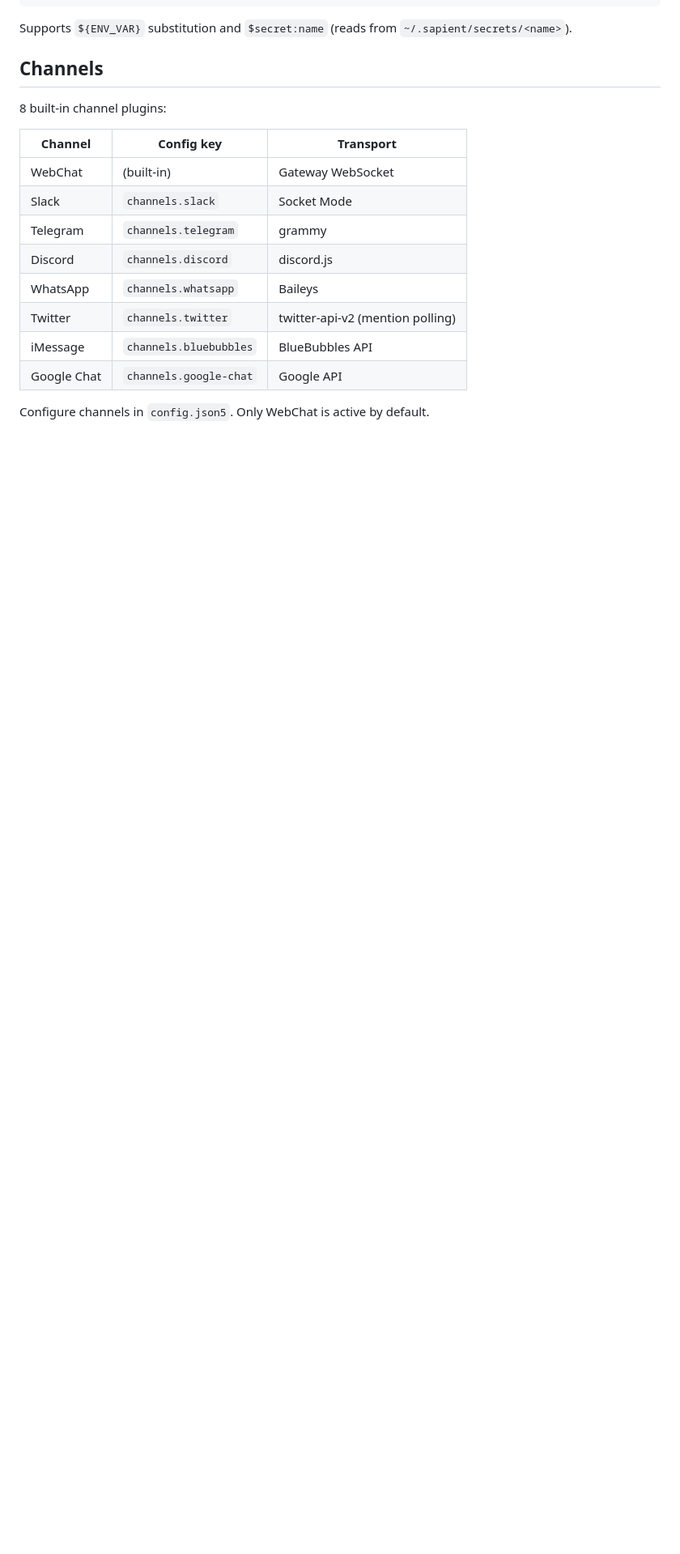
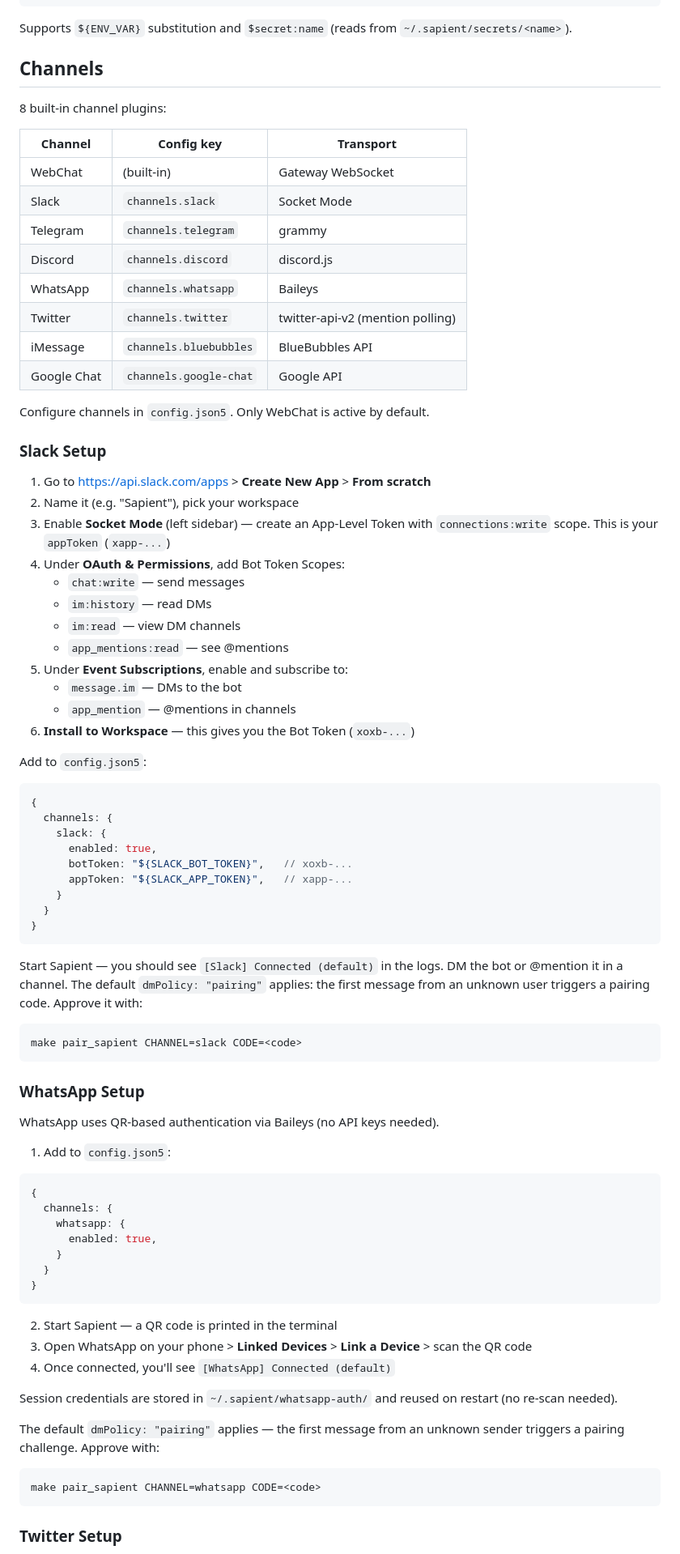
Before and after one commit to shailendrah/sapient, a Markdown page: README.md, the part around one of its changes. Shown at 81% size. Drawn GitHub-style; blank space fills up the shorter version.

Commit message:
Add Slack, WhatsApp, and Twitter setup guides to README
Step-by-step setup instructions for each channel including
app creation, credential configuration, and pairing flow.

Co-Authored-By: Claude Opus 4.6 (1M context) <noreply@anthropic.com>

````diff
--- a/README.md
+++ b/README.md
@@ -124,3 +124,68 @@ Supports `${ENV_VAR}` substitution and `$secret:name` (reads from `~/.sapient/se
 
 Configure channels in `config.json5`. Only WebChat is active by default.
 
+### Slack Setup
+
+1. Go to https://api.slack.com/apps > **Create New App** > **From scratch**
+2. Name it (e.g. "Sapient"), pick your workspace
+3. Enable **Socket Mode** (left sidebar) — create an App-Level Token with `connections:write` scope. This is your `appToken` (`xapp-...`)
+4. Under **OAuth & Permissions**, add Bot Token Scopes:
+   - `chat:write` — send messages
+   - `im:history` — read DMs
+   - `im:read` — view DM channels
+   - `app_mentions:read` — see @mentions
+5. Under **Event Subscriptions**, enable and subscribe to:
+   - `message.im` — DMs to the bot
+   - `app_mention` — @mentions in channels
+6. **Install to Workspace** — this gives you the Bot Token (`xoxb-...`)
+
+Add to `config.json5`:
+
+```json5
+{
+  channels: {
+    slack: {
+      enabled: true,
+      botToken: "${SLACK_BOT_TOKEN}",   // xoxb-...
+      appToken: "${SLACK_APP_TOKEN}",   // xapp-...
+    }
+  }
+}
+```
+
+Start Sapient — you should see `[Slack] Connected (default)` in the logs. DM the bot or @mention it in a channel. The default `dmPolicy: "pairing"` applies: the first message from an unknown user triggers a pairing code. Approve it with:
+
+```bash
+make pair_sapient CHANNEL=slack CODE=<code>
+```
+
+### WhatsApp Setup
+
+WhatsApp uses QR-based authentication via Baileys (no API keys needed).
+
+1. Add to `config.json5`:
+
+```json5
+{
+  channels: {
+    whatsapp: {
+      enabled: true,
+    }
+  }
+}
+```
+
+2. Start Sapient — a QR code is printed in the terminal
+3. Open WhatsApp on your phone > **Linked Devices** > **Link a Device** > scan the QR code
+4. Once connected, you'll see `[WhatsApp] Connected (default)`
+
+Session credentials are stored in `~/.sapient/whatsapp-auth/` and reused on restart (no re-scan needed).
+
+The default `dmPolicy: "pairing"` applies — the first message from an unknown sender triggers a pairing challenge. Approve with:
+
+```bash
+make pair_sapient CHANNEL=whatsapp CODE=<code>
+```
+
+### Twitter Setup
+
````
Also changed, not shown: other parts of README.md (+28 -0 lines).
